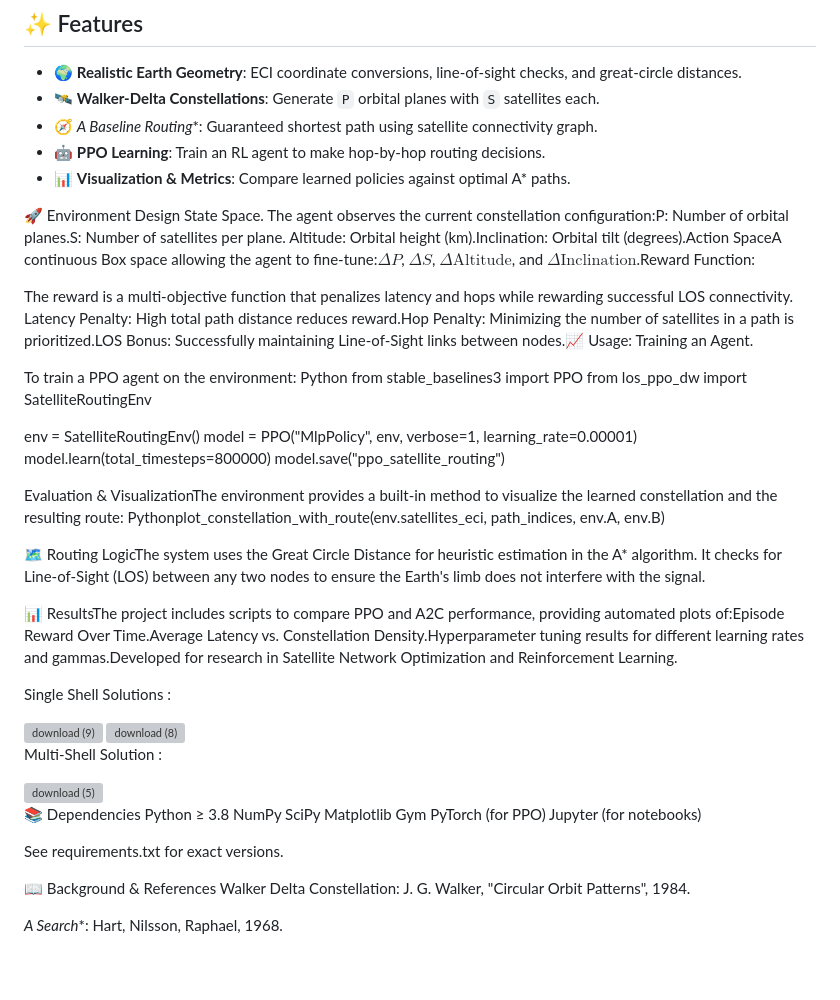
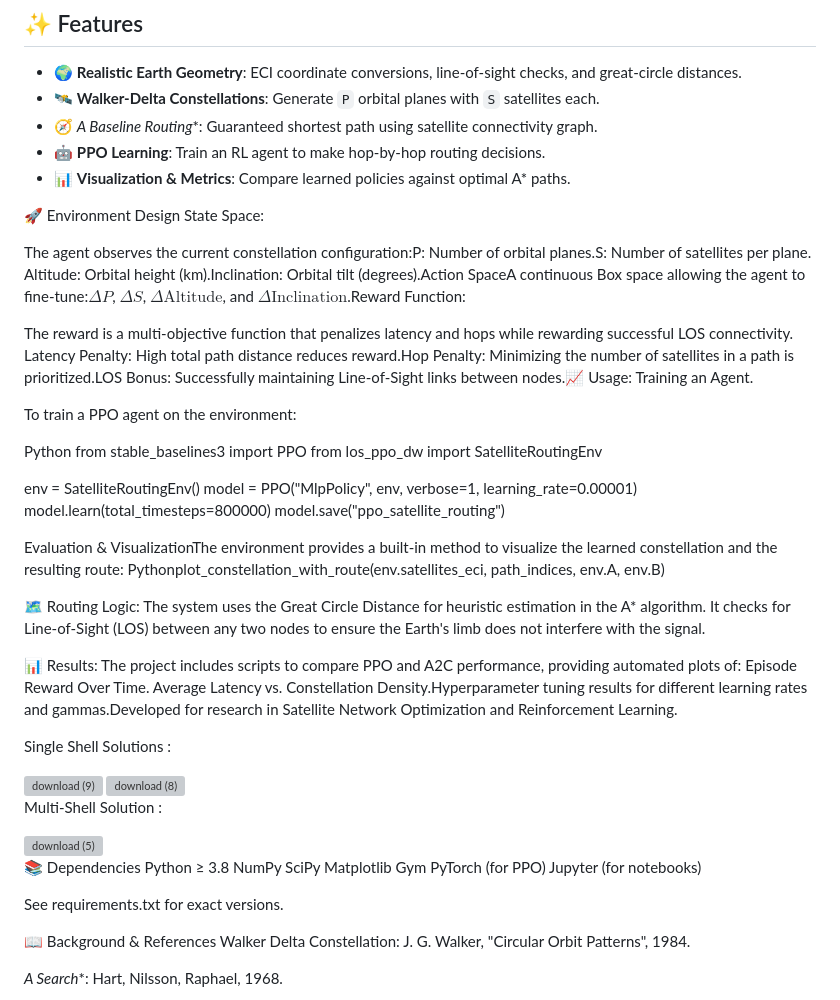
Before and after one commit to mayhammad277/LEO-Constellation-Routing-RL, a Markdown page: README.md, the part around the change. Drawn GitHub-style; blank space fills up the shorter version; grey boxes are pictures that could not be loaded.

```diff
--- a/README.md
+++ b/README.md
@@ -36,12 +36,20 @@ The code originates from research on autonomous routing policies for space netwo
 
 
 
-🚀 Environment Design State Space. The agent observes the current constellation configuration:P: Number of orbital planes.S: Number of satellites per plane. Altitude: Orbital height (km).Inclination: Orbital tilt (degrees).Action SpaceA continuous Box space allowing the agent to fine-tune:$\Delta P$, $\Delta S$, $\Delta \text{Altitude}$, and $\Delta \text{Inclination}$.Reward Function:
+🚀 Environment Design State Space:
+
+
+The agent observes the current constellation configuration:P: Number of orbital planes.S: Number of satellites per plane. Altitude: Orbital height (km).Inclination: Orbital tilt (degrees).Action SpaceA continuous Box space allowing the agent to fine-tune:$\Delta P$, $\Delta S$, $\Delta \text{Altitude}$, and $\Delta \text{Inclination}$.Reward Function:
 
 The reward is a multi-objective function that penalizes latency and hops while rewarding successful LOS connectivity. Latency Penalty: High total path distance reduces reward.Hop Penalty: Minimizing the number of satellites in a path is prioritized.LOS Bonus: Successfully maintaining Line-of-Sight links between nodes.📈 Usage: Training an Agent.
 
 
-To train a PPO agent on the environment: Python from stable_baselines3 import PPO
+
+
+
+To train a PPO agent on the environment:
+
+Python from stable_baselines3 import PPO
 from los_ppo_dw import SatelliteRoutingEnv
 
 env = SatelliteRoutingEnv()
@@ -53,18 +61,20 @@ model.save("ppo_satellite_routing")
 
 
 
+
 Evaluation & VisualizationThe environment provides a built-in method to visualize the learned constellation and the resulting route: Pythonplot_constellation_with_route(env.satellites_eci, path_indices, env.A, env.B)
 
 
 
-🗺️ Routing LogicThe system uses the Great Circle Distance for heuristic estimation in the A* algorithm. It checks for Line-of-Sight (LOS) between any two nodes to ensure the Earth's limb does not interfere with the signal.
+🗺️ Routing Logic: The system uses the Great Circle Distance for heuristic estimation in the A* algorithm. It checks for Line-of-Sight (LOS) between any two nodes to ensure the Earth's limb does not interfere with the signal.
 
 
 
 
 
 
-📊 ResultsThe project includes scripts to compare PPO and A2C performance, providing automated plots of:Episode Reward Over Time.Average Latency vs. Constellation Density.Hyperparameter tuning results for different learning rates and gammas.Developed for research in Satellite Network Optimization and Reinforcement Learning.
+📊 Results: The project includes scripts to compare PPO and A2C performance, providing automated plots of: Episode Reward Over Time.
+Average Latency vs. Constellation Density.Hyperparameter tuning results for different learning rates and gammas.Developed for research in Satellite Network Optimization and Reinforcement Learning.
 
 
 
@@ -94,6 +104,14 @@ Multi-Shell Solution :
 
 
 
+
+
+
+
+
+
+
+
 📚 Dependencies
 Python ≥ 3.8
 NumPy
@@ -104,6 +122,17 @@ PyTorch (for PPO)
 Jupyter (for notebooks)
 
 See requirements.txt for exact versions.
+
+
+
+
+
+
+
+
+
+
+
 
 
 
```
